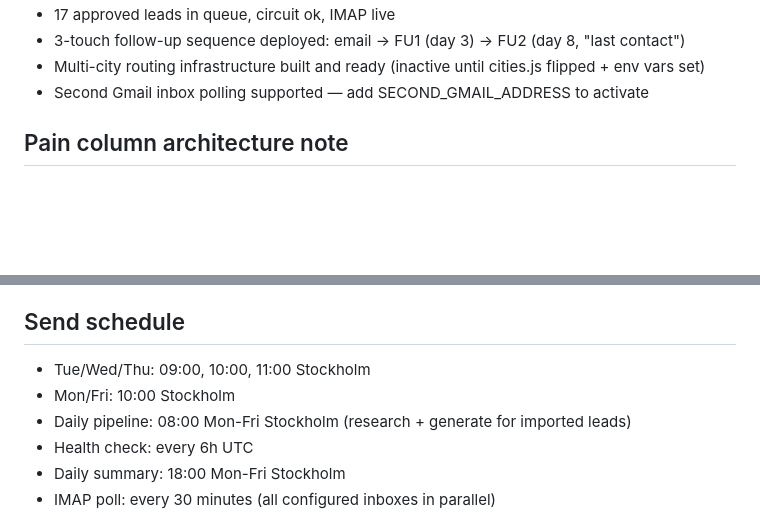
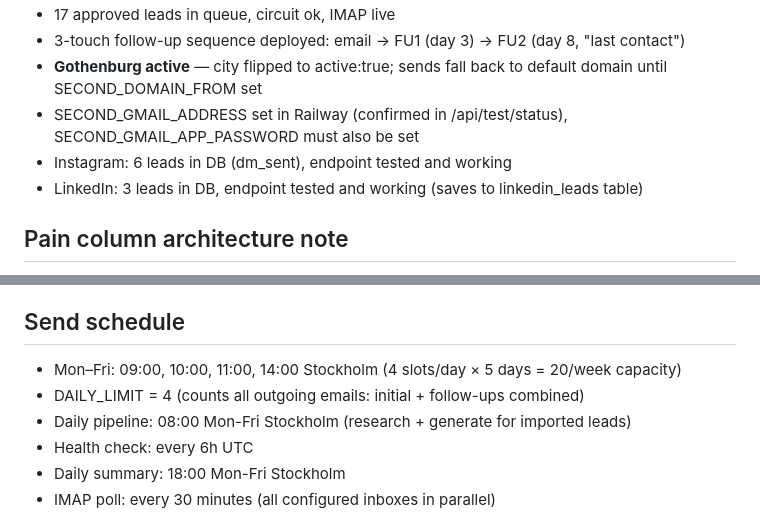
Before and after one commit to CoutureValeria/cas-outreach-os, a Markdown page: CONTEXT.md, 2 parts joined by grey strips. Drawn GitHub-style; blank space fills up the shorter version.

Commit message:
docs: update CONTEXT.md — 4-slot schedule, gothenburg active, IG/LI tested
Co-Authored-By: Claude Sonnet 4.6 <noreply@anthropic.com>

```diff
--- a/CONTEXT.md
+++ b/CONTEXT.md
@@ -17,7 +17,9 @@
 - 17 approved leads in queue, circuit ok, IMAP live
 - 3-touch follow-up sequence deployed: email → FU1 (day 3) → FU2 (day 8, "last contact")
-- Multi-city routing infrastructure built and ready (inactive until cities.js flipped + env vars set)
-- Second Gmail inbox polling supported — add SECOND_GMAIL_ADDRESS to activate
+- **Gothenburg active** — city flipped to active:true; sends fall back to default domain until SECOND_DOMAIN_FROM set
+- SECOND_GMAIL_ADDRESS set in Railway (confirmed in /api/test/status), SECOND_GMAIL_APP_PASSWORD must also be set
+- Instagram: 6 leads in DB (dm_sent), endpoint tested and working
+- LinkedIn: 3 leads in DB, endpoint tested and working (saves to linkedin_leads table)
 
 ## Pain column architecture note
 
@@ -37,8 +39,8 @@ JSON blob. DO NOT add these to INSERT/UPDATE payloads — PGRST205 blocks every
 
 ## Send schedule
 
-- Tue/Wed/Thu: 09:00, 10:00, 11:00 Stockholm
-- Mon/Fri: 10:00 Stockholm
+- Mon–Fri: 09:00, 10:00, 11:00, 14:00 Stockholm (4 slots/day × 5 days = 20/week capacity)
+- DAILY_LIMIT = 4 (counts all outgoing emails: initial + follow-ups combined)
 - Daily pipeline: 08:00 Mon-Fri Stockholm (research + generate for imported leads)
 - Health check: every 6h UTC
 - Daily summary: 18:00 Mon-Fri Stockholm
```
Also changed, not shown: other parts of CONTEXT.md (+2 -2 lines).
